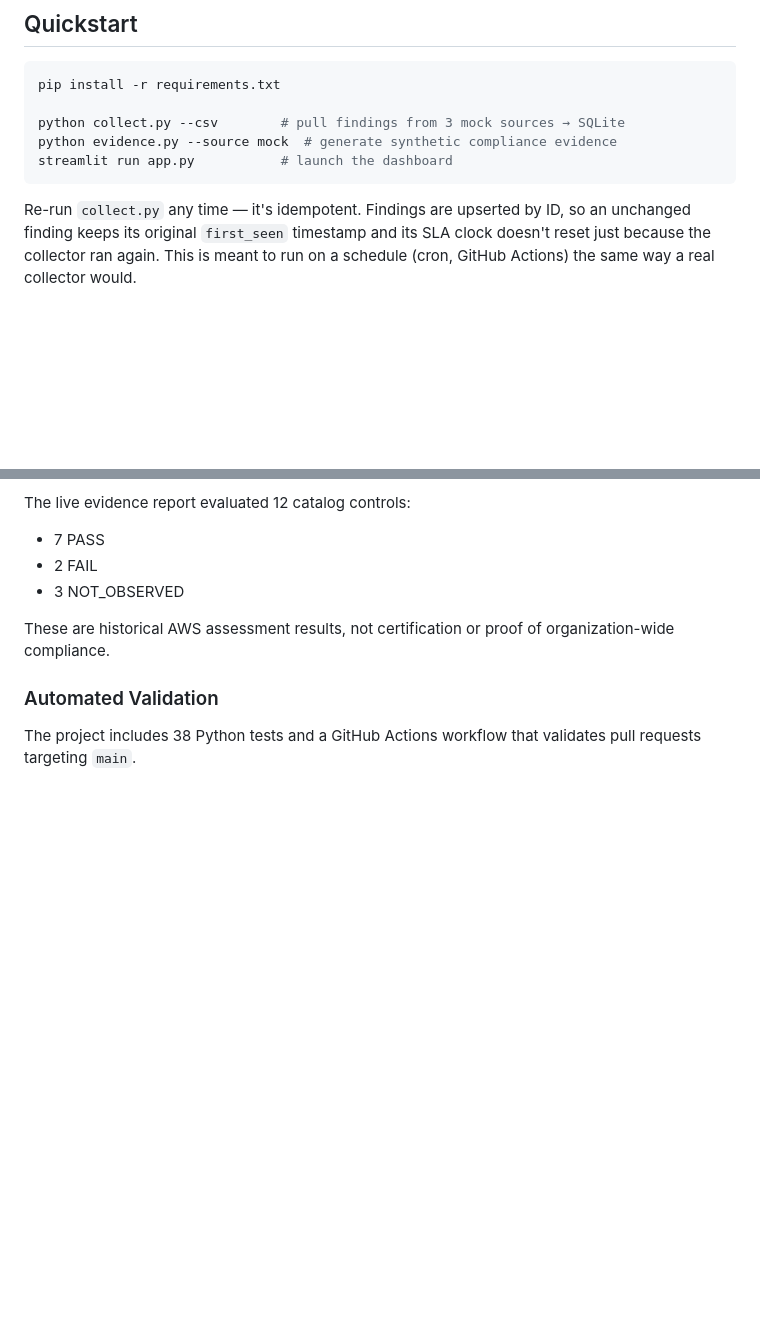
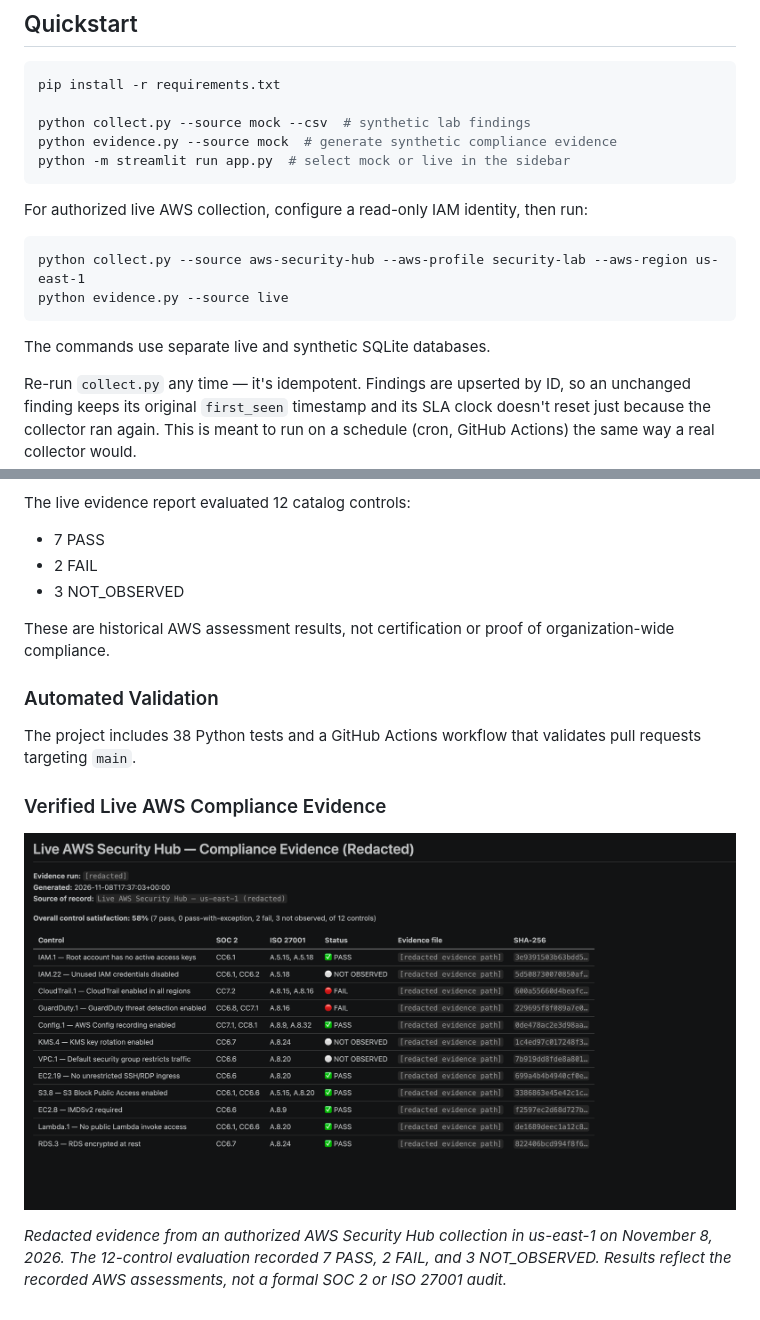
Before and after one commit to saintgab/security-automation-compliance-dashboard, a Markdown page: README.md, 2 parts joined by grey strips. Drawn GitHub-style; pictures changed too: screenshots/live-compliance-evidence.png (added); blank space fills up the shorter version.

Commit message:
fix: align live dashboard with evidence scope and add redacted proof

````diff
--- a/README.md
+++ b/README.md
@@ -43,10 +32,19 @@ Mock collection uses synthetic findings without AWS credentials. AWS Security Hu
 ```bash
 pip install -r requirements.txt
 
-python collect.py --csv        # pull findings from 3 mock sources → SQLite
+python collect.py --source mock --csv  # synthetic lab findings
 python evidence.py --source mock  # generate synthetic compliance evidence
-streamlit run app.py           # launch the dashboard
+python -m streamlit run app.py  # select mock or live in the sidebar
 ```
+
+For authorized live AWS collection, configure a read-only IAM identity,
+then run:
+
+    python collect.py --source aws-security-hub --aws-profile security-lab --aws-region us-east-1
+    python evidence.py --source live
+
+The commands use separate live and synthetic SQLite databases.
+
 
 Re-run `collect.py` any time — it's idempotent. Findings are upserted by ID,
 so an unchanged finding keeps its original `first_seen` timestamp and its SLA
@@ -237,3 +235,10 @@ These are historical AWS assessment results, not certification or proof of organ
 ### Automated Validation
 
 The project includes 38 Python tests and a GitHub Actions workflow that validates pull requests targeting `main`.
+
+
+### Verified Live AWS Compliance Evidence
+
+![Redacted live AWS Security Hub compliance evidence](screenshots/live-compliance-evidence.png)
+
+*Redacted evidence from an authorized AWS Security Hub collection in us-east-1 on November 8, 2026. The 12-control evaluation recorded 7 PASS, 2 FAIL, and 3 NOT_OBSERVED. Results reflect the recorded AWS assessments, not a formal SOC 2 or ISO 27001 audit.*
````
Also changed, not shown: other parts of README.md (+7 -18 lines), 5 other files.
